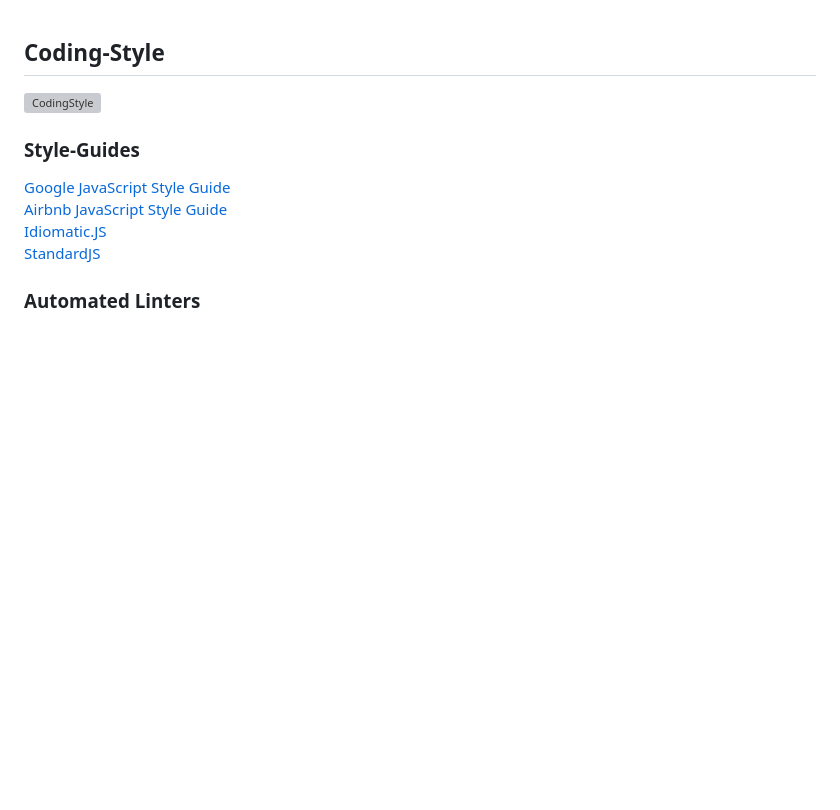
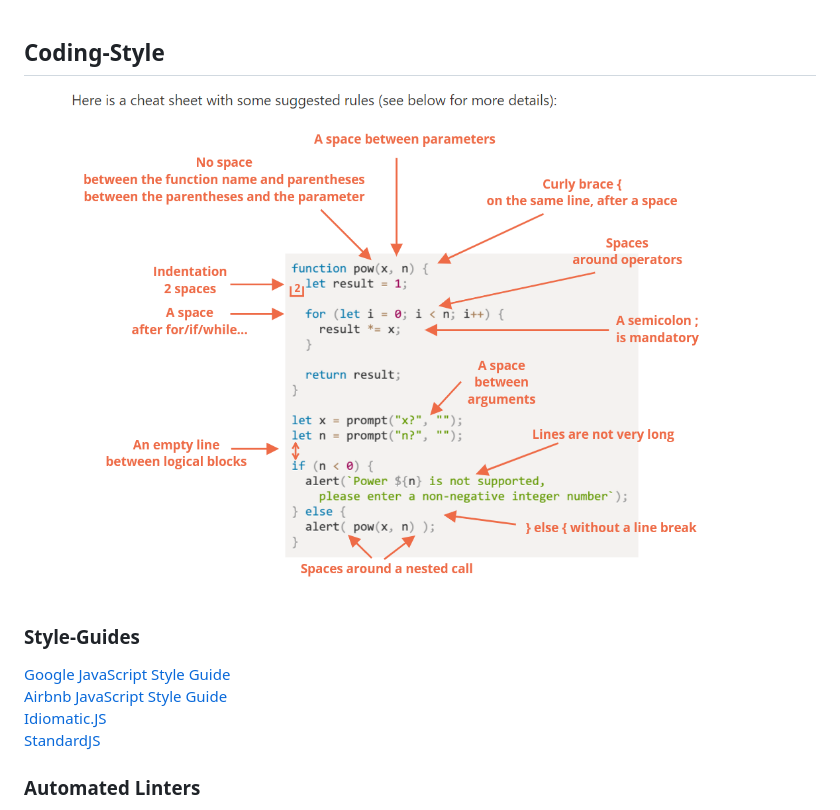
Before and after one commit to binarydevelop/Javascript-reviewed, a Markdown page: Documents/02. Code-Quality/02. Coding Style.md, the part around the change. Rendered like a GitHub page; blank space fills up the shorter version; grey boxes are pictures that could not be loaded.

```diff
--- a/Documents/02. Code-Quality/02. Coding Style.md
+++ b/Documents/02. Code-Quality/02. Coding Style.md
@@ -1,6 +1,6 @@
 ## Coding-Style
 
-![CodingStyle](./images/coding-style.png)
+![CodingStyle](../images/coding-style.PNG)
 
 ### Style-Guides
 [Google JavaScript Style Guide](https://google.github.io/styleguide/jsguide.html)
```
Also changed, not shown: Documents/02. Code-Quality/01. Debugging-in-the-browser.md (+10 -7 lines), Documents/images/code-quality1.png (added).
